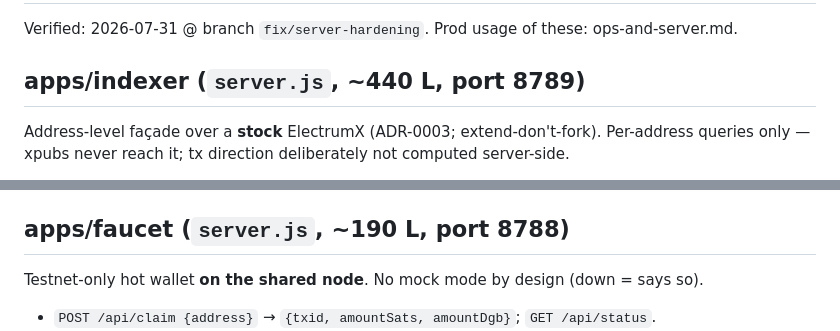
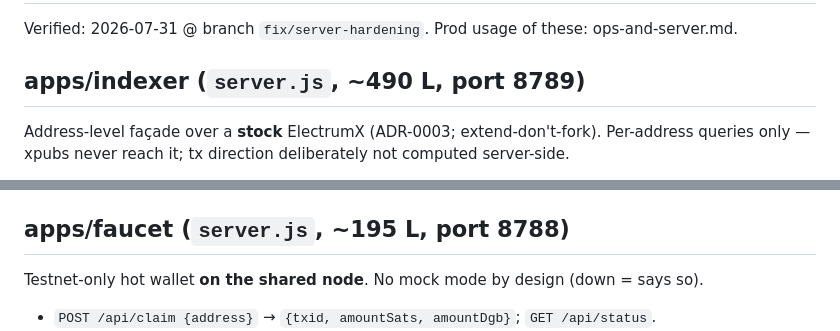
Before and after one commit to tonymorony/diginaut-wallet, a Markdown page: docs/llm-wiki/backend-and-deploy.md, 2 parts joined by grey strips. Rendered like a GitHub page.

Commit message:
docs(wiki): refresh the server.js line-count baselines
The indexer and wallet entry-point sizes on those two pages predate several
passes, this branch included; a stale baseline is the kind of fact an agent
trusts without checking.

Co-Authored-By: Claude Fable 5 <noreply@anthropic.com>

```diff
--- a/docs/llm-wiki/backend-and-deploy.md
+++ b/docs/llm-wiki/backend-and-deploy.md
@@ -2,7 +2,7 @@
 
 Verified: 2026-07-31 @ branch `fix/server-hardening`. Prod usage of these: ops-and-server.md.
 
-## apps/indexer (`server.js`, ~440 L, port 8789)
+## apps/indexer (`server.js`, ~490 L, port 8789)
 
 Address-level façade over a **stock** ElectrumX (ADR-0003; extend-don't-fork). Per-address
 queries only — xpubs never reach it; tx direction deliberately not computed server-side.
@@ -46,7 +46,7 @@ queries only — xpubs never reach it; tx direction deliberately not computed se
 - Env: `PORT`, `BIND_HOST` (default `127.0.0.1`), `DGB_HRP` (default dgbt),
   `ELECTRUM_HOST/PORT` (127.0.0.1:50001), `TX_CACHE_TTL_MS` (default 5000, `0` = off).
 
-## apps/faucet (`server.js`, ~190 L, port 8788)
+## apps/faucet (`server.js`, ~195 L, port 8788)
 
 Testnet-only hot wallet **on the shared node**. No mock mode by design (down = says so).
 
```
Also changed, not shown: docs/llm-wiki/wallet-app.md (+1 -1 lines).
